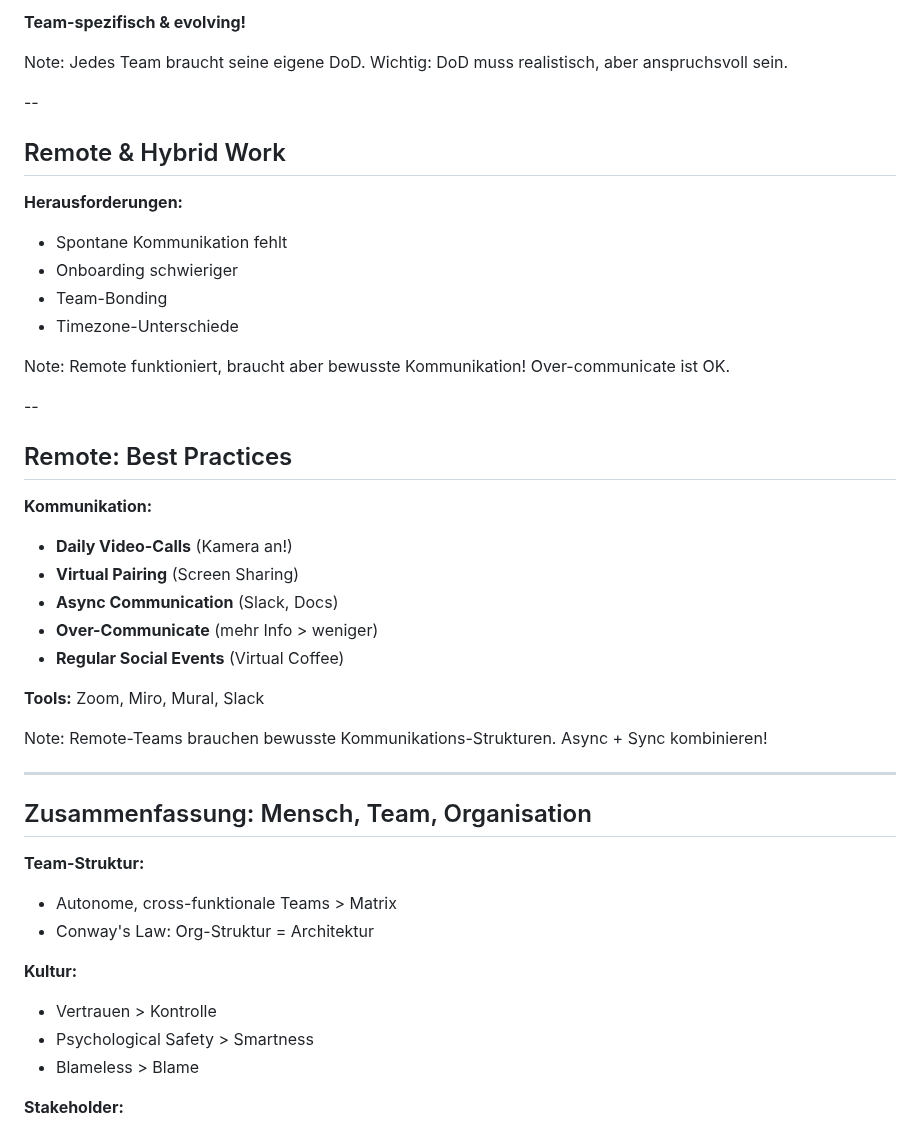
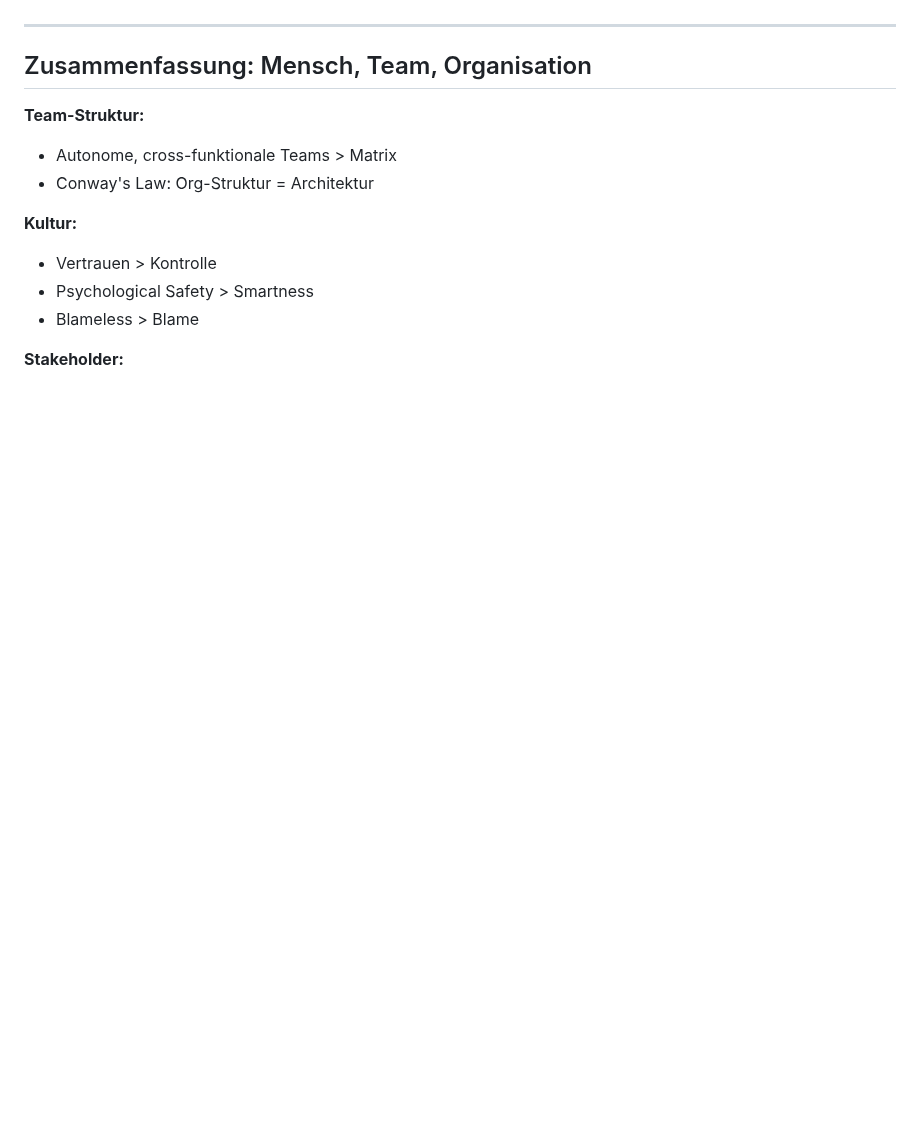
Before and after one commit to rostigerloeffel/agile, a Markdown page: slides/06-mensch-team-organisation.md, the part around one of its changes. Rendered like a GitHub page; blank space fills up the shorter version.

```diff
--- a/slides/06-mensch-team-organisation.md
+++ b/slides/06-mensch-team-organisation.md
@@ -411,36 +342,3 @@ Schlechte Führung schafft Bottlenecks und Micromanagement tötet Autonomie.
-**Team-spezifisch & evolving!**
-
-Note:
-Jedes Team braucht seine eigene DoD. Wichtig: DoD muss realistisch, aber anspruchsvoll sein.
-
---
-
-## Remote & Hybrid Work
-
-**Herausforderungen:**
-- Spontane Kommunikation fehlt
-- Onboarding schwieriger
-- Team-Bonding
-- Timezone-Unterschiede
-
-Note:
-Remote funktioniert, braucht aber bewusste Kommunikation! Over-communicate ist OK.
-
---
-
-## Remote: Best Practices
-
-**Kommunikation:**
-- **Daily Video-Calls** (Kamera an!)
-- **Virtual Pairing** (Screen Sharing)
-- **Async Communication** (Slack, Docs)
-- **Over-Communicate** (mehr Info > weniger)
-- **Regular Social Events** (Virtual Coffee)
-
-**Tools:** Zoom, Miro, Mural, Slack
-
-Note:
-Remote-Teams brauchen bewusste Kommunikations-Strukturen. Async + Sync kombinieren!
 
 ---
 
```
Also changed, not shown: other parts of slides/06-mensch-team-organisation.md (+3 -72 lines).
